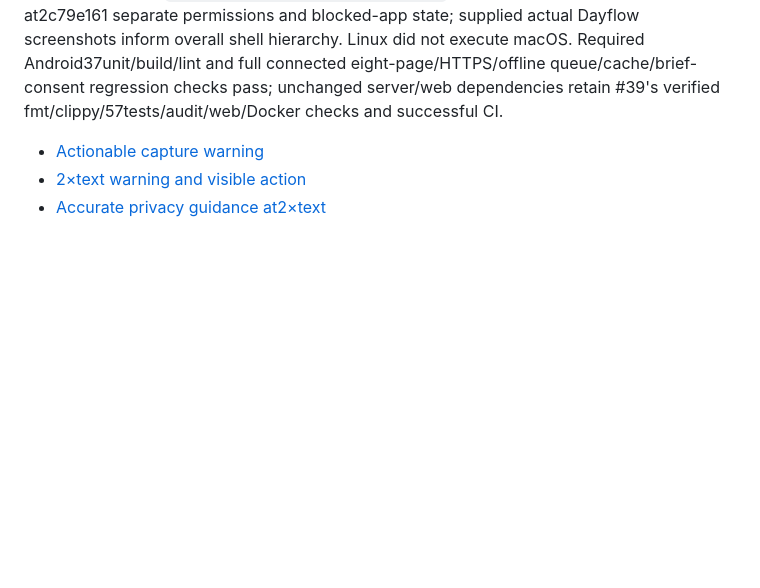
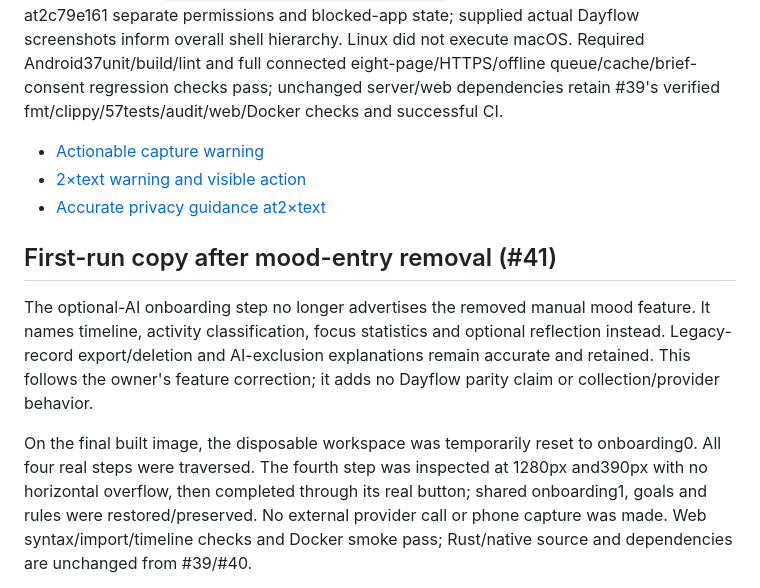
Before and after one commit to skyhong2002/PocketLog, a Markdown page: docs/ux/ACCEPTANCE.md, the part around one of its changes. Drawn GitHub-style; blank space fills up the shorter version.

Commit message:
Describe current activity features during first run (#41)

```diff
--- a/docs/ux/ACCEPTANCE.md
+++ b/docs/ux/ACCEPTANCE.md
@@ -771,3 +771,19 @@ retain #39's verified fmt/clippy/57tests/audit/web/Docker checks and successful
 - [Actionable capture warning](screenshots/native-capture-no-eligible.png)
 - [2×text warning and visible action](screenshots/native-capture-no-eligible-large.png)
 - [Accurate privacy guidance at2×text](screenshots/native-capture-privacy-large.png)
+
+## First-run copy after mood-entry removal (#41)
+
+The optional-AI onboarding step no longer advertises the removed manual mood
+feature. It names timeline, activity classification, focus statistics and optional
+reflection instead. Legacy-record export/deletion and AI-exclusion explanations
+remain accurate and retained. This follows the owner's feature correction; it
+adds no Dayflow parity claim or collection/provider behavior.
+
+On the final built image, the disposable workspace was temporarily reset to
+onboarding0. All four real steps were traversed. The fourth step was inspected at
+1280px and390px with no horizontal overflow, then completed through its real
+button; shared onboarding1, goals and rules were restored/preserved. No external
+provider call or phone capture was made. Web syntax/import/timeline checks and
+Docker smoke pass; Rust/native source and dependencies are unchanged from #39/#40.
+
```
Also changed, not shown: other parts of docs/ux/ACCEPTANCE.md (+2 -0 lines), docs/ux/screenshots/web-onboarding-current-desktop.png (added), docs/ux/screenshots/web-onboarding-current-mobile.png (added), 1 other file.
